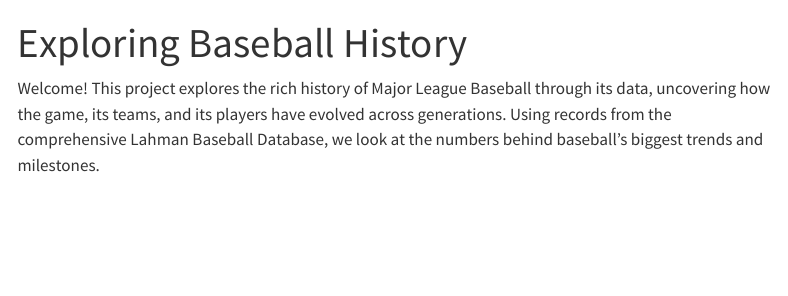
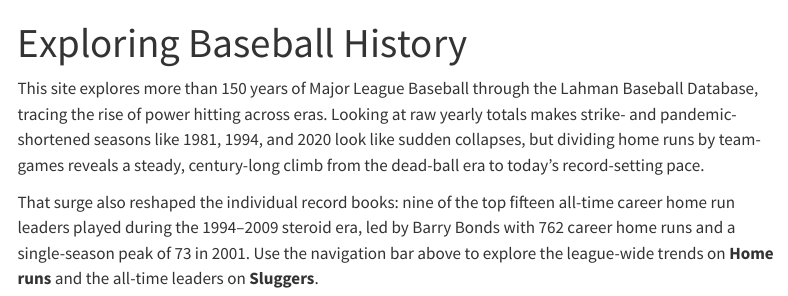
Before and after one commit to Hugolopes-creator/Baseball, a Quarto document (index.qmd): the page in a window 1100 px wide, from its top. Rendered offline with R 4.5, knitr and Pandoc in place of Quarto, with nearby package versions; menus at the side of the page are left out.

Commit message:
Update home page introduction

```diff
--- a/index.qmd
+++ b/index.qmd
@@ -2,4 +2,6 @@
 title: "Exploring Baseball History"
 ---
 
-Welcome! This project explores the rich history of Major League Baseball through its data, uncovering how the game, its teams, and its players have evolved across generations. Using records from the comprehensive Lahman Baseball Database, we look at the numbers behind baseball's biggest trends and milestones.
+This site explores more than 150 years of Major League Baseball through the Lahman Baseball Database, tracing the rise of power hitting across eras. Looking at raw yearly totals makes strike- and pandemic-shortened seasons like 1981, 1994, and 2020 look like sudden collapses, but dividing home runs by team-games reveals a steady, century-long climb from the dead-ball era to today's record-setting pace.
+
+That surge also reshaped the individual record books: nine of the top fifteen all-time career home run leaders played during the 1994–2009 steroid era, led by Barry Bonds with 762 career home runs and a single-season peak of 73 in 2001. Use the navigation bar above to explore the league-wide trends on **Home runs** and the all-time leaders on **Sluggers**.
```
